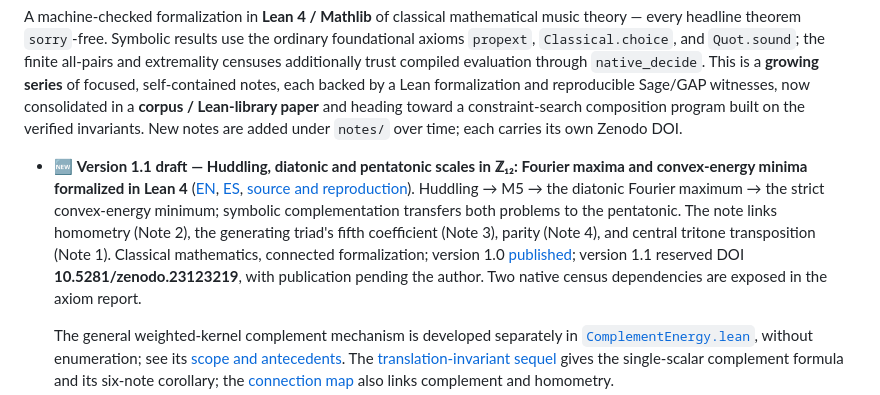
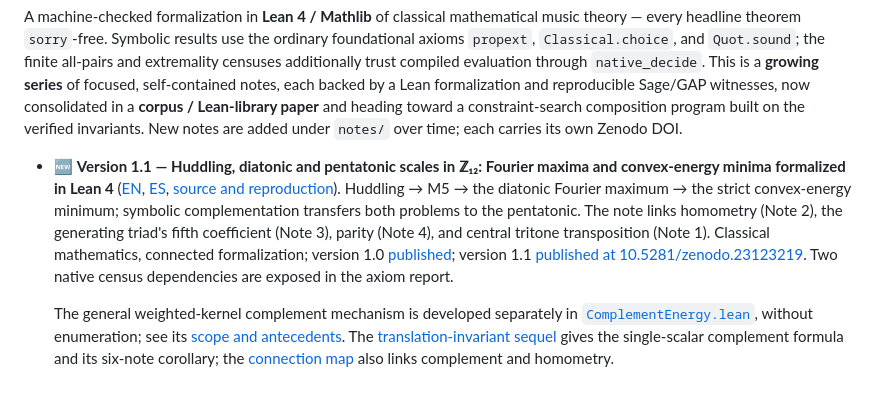
Before and after one commit to karlesmarin/music-math, a Markdown page: README.md, the part around the change. Drawn GitHub-style.

```diff
--- a/README.md
+++ b/README.md
@@ -18,7 +18,7 @@ reproducible Sage/GAP witnesses, now consolidated in a **corpus / Lean-library p
 constraint-search composition program built on the verified invariants. New notes are added under
 `notes/` over time; each carries its own Zenodo DOI.
 
-- 🆕 **Version 1.1 draft — Huddling, diatonic and pentatonic scales in ℤ₁₂: Fourier maxima and convex-energy minima formalized in Lean 4**
+- 🆕 **Version 1.1 — Huddling, diatonic and pentatonic scales in ℤ₁₂: Fourier maxima and convex-energy minima formalized in Lean 4**
   ([EN](notes/huddling-diatonic-pentatonic-extremality/huddling_note.pdf),
   [ES](notes/huddling-diatonic-pentatonic-extremality/huddling_note_es.pdf),
   [source and reproduction](notes/huddling-diatonic-pentatonic-extremality/README.md)).
@@ -27,7 +27,7 @@ constraint-search composition program built on the verified invariants. New note
   homometry (Note 2), the generating triad's fifth coefficient (Note 3), parity (Note 4),
   and central tritone transposition (Note 1). Classical mathematics, connected formalization;
   version 1.0 [published](https://doi.org/10.5281/zenodo.23121104); version 1.1
-  reserved DOI **10.5281/zenodo.23123219**, with publication pending the author.
+  [published at 10.5281/zenodo.23123219](https://doi.org/10.5281/zenodo.23123219).
   Two native census dependencies are exposed in the axiom report.
 
   The general weighted-kernel complement mechanism is developed separately in
```
Also changed, not shown: notes/huddling-diatonic-pentatonic-extremality/README.md (+1 -2 lines).
